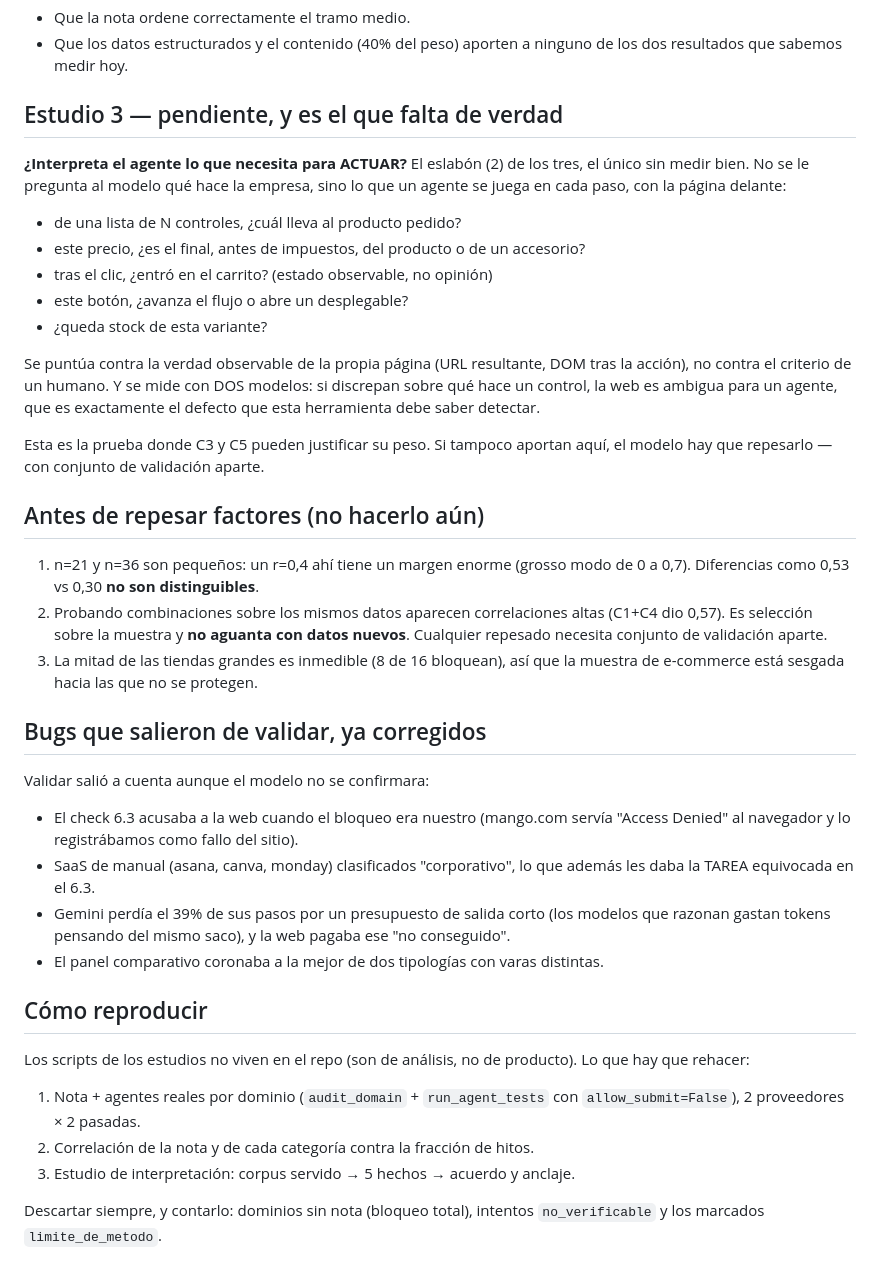
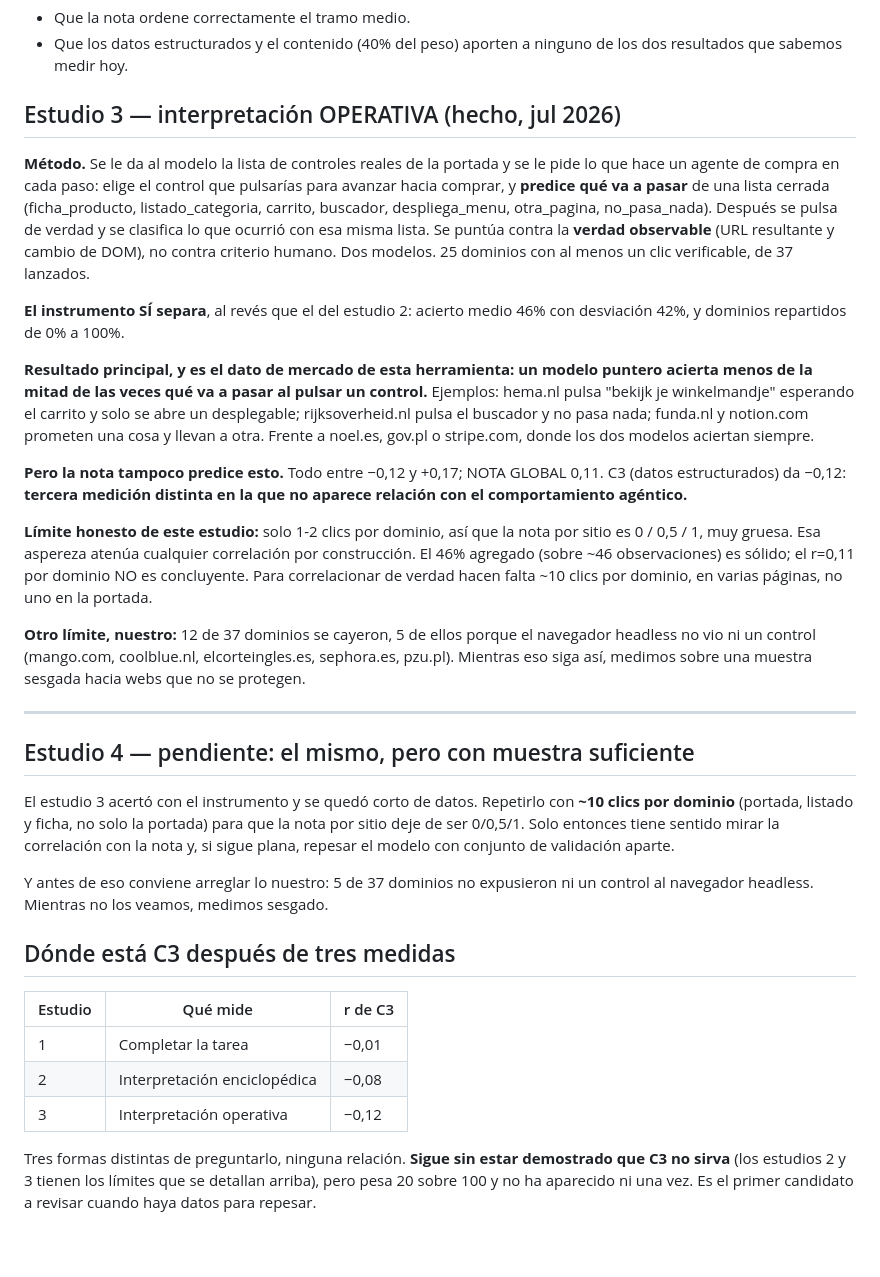
Before and after one commit to LitoGonzalez27/APP-WEB-GSC-AI, a Markdown page: search_console_webapp/agent_scanner/VALIDACION.md, the part around the change. GitHub-like rendering.

Commit message:
docs(agent-scanner): estudio 3 — un modelo puntero acierta el 46% de las veces
Interpretación OPERATIVA, que es la que le importa a un agente: se le da la
lista de controles reales de la portada, elige cuál pulsaría para avanzar hacia
una compra y PREDICE qué va a pasar de una lista cerrada. Luego se pulsa de
verdad y se clasifica lo ocurrido con la misma lista. Se puntúa contra la
verdad observable (URL resultante, cambio de DOM), no contra criterio humano.

El instrumento por fin separa, al revés que el del estudio 2: acierto medio 46%
con desviación 42%, dominios de 0% a 100%.

Dato principal, y es el de mercado: un modelo puntero acierta MENOS DE LA MITAD
de las veces qué va a pasar al pulsar. hema.nl pulsa "bekijk je winkelmandje"
esperando el carrito y solo se despliega un menú; rijksoverheid.nl pulsa el
buscador y no pasa nada. Frente a noel.es, gov.pl o stripe.com, donde los dos
modelos aciertan siempre. Eso es exactamente la venta que se pierde cuando
alguien le dice a ChatGPT "entra ahí y cómprame esto".

La nota tampoco predice esto (0,11 global). Y C3 da −0,12: tercera medición
distinta sin relación con lo agéntico (−0,01, −0,08, −0,12).

Se documentan los dos límites, que son grandes y no se maquillan: solo 1-2
clics por dominio, así que la nota por sitio es 0/0,5/1 y esa aspereza atenúa
la correlación por construcción — el 46% agregado es sólido, el r=0,11 NO es
concluyente. Y 12 de 37 dominios se cayeron, 5 porque el navegador headless no
vio ni un control.

Co-Authored-By: Claude Opus 4.8 <noreply@anthropic.com>

```diff
--- a/search_console_webapp/agent_scanner/VALIDACION.md
+++ b/search_console_webapp/agent_scanner/VALIDACION.md
@@ -127,59 +127,64 @@ modelos extrajeron valores distintos, o sea que son ambiguos para una IA.
 - Que los datos estructurados y el contenido (40% del peso) aporten a ninguno
   de los dos resultados que sabemos medir hoy.
 
-## Estudio 3 — pendiente, y es el que falta de verdad
+## Estudio 3 — interpretación OPERATIVA (hecho, jul 2026)
 
-**¿Interpreta el agente lo que necesita para ACTUAR?** El eslabón (2) de los
-tres, el único sin medir bien. No se le pregunta al modelo qué hace la empresa,
-sino lo que un agente se juega en cada paso, con la página delante:
+**Método.** Se le da al modelo la lista de controles reales de la portada y se
+le pide lo que hace un agente de compra en cada paso: elige el control que
+pulsarías para avanzar hacia comprar, y **predice qué va a pasar** de una lista
+cerrada (ficha_producto, listado_categoria, carrito, buscador, despliega_menu,
+otra_pagina, no_pasa_nada). Después se pulsa de verdad y se clasifica lo que
+ocurrió con esa misma lista. Se puntúa contra la **verdad observable** (URL
+resultante y cambio de DOM), no contra criterio humano. Dos modelos.
+25 dominios con al menos un clic verificable, de 37 lanzados.
 
-- de una lista de N controles, ¿cuál lleva al producto pedido?
-- este precio, ¿es el final, antes de impuestos, del producto o de un accesorio?
-- tras el clic, ¿entró en el carrito? (estado observable, no opinión)
-- este botón, ¿avanza el flujo o abre un desplegable?
-- ¿queda stock de esta variante?
+**El instrumento SÍ separa**, al revés que el del estudio 2: acierto medio 46%
+con desviación 42%, y dominios repartidos de 0% a 100%.
 
-Se puntúa contra la verdad observable de la propia página (URL resultante, DOM
-tras la acción), no contra el criterio de un humano. Y se mide con DOS modelos:
-si discrepan sobre qué hace un control, la web es ambigua para un agente,
-que es exactamente el defecto que esta herramienta debe saber detectar.
+**Resultado principal, y es el dato de mercado de esta herramienta:**
+**un modelo puntero acierta menos de la mitad de las veces qué va a pasar al
+pulsar un control.** Ejemplos: hema.nl pulsa "bekijk je winkelmandje" esperando
+el carrito y solo se abre un desplegable; rijksoverheid.nl pulsa el buscador y
+no pasa nada; funda.nl y notion.com prometen una cosa y llevan a otra. Frente a
+noel.es, gov.pl o stripe.com, donde los dos modelos aciertan siempre.
 
-Esta es la prueba donde C3 y C5 pueden justificar su peso. Si tampoco aportan
-aquí, el modelo hay que repesarlo — con conjunto de validación aparte.
+**Pero la nota tampoco predice esto.** Todo entre −0,12 y +0,17; NOTA GLOBAL
+0,11. C3 (datos estructurados) da −0,12: **tercera medición distinta en la que
+no aparece relación con el comportamiento agéntico.**
 
-## Antes de repesar factores (no hacerlo aún)
+**Límite honesto de este estudio:** solo 1-2 clics por dominio, así que la nota
+por sitio es 0 / 0,5 / 1, muy gruesa. Esa aspereza atenúa cualquier correlación
+por construcción. El 46% agregado (sobre ~46 observaciones) es sólido; el
+r=0,11 por dominio NO es concluyente. Para correlacionar de verdad hacen falta
+~10 clics por dominio, en varias páginas, no uno en la portada.
 
-1. n=21 y n=36 son pequeños: un r=0,4 ahí tiene un margen enorme (grosso modo
-   de 0 a 0,7). Diferencias como 0,53 vs 0,30 **no son distinguibles**.
-2. Probando combinaciones sobre los mismos datos aparecen correlaciones altas
-   (C1+C4 dio 0,57). Es selección sobre la muestra y **no aguanta con datos
-   nuevos**. Cualquier repesado necesita conjunto de validación aparte.
-3. La mitad de las tiendas grandes es inmedible (8 de 16 bloquean), así que la
-   muestra de e-commerce está sesgada hacia las que no se protegen.
+**Otro límite, nuestro:** 12 de 37 dominios se cayeron, 5 de ellos porque el
+navegador headless no vio ni un control (mango.com, coolblue.nl,
+elcorteingles.es, sephora.es, pzu.pl). Mientras eso siga así, medimos sobre una
+muestra sesgada hacia webs que no se protegen.
 
-## Bugs que salieron de validar, ya corregidos
+---
 
-Validar salió a cuenta aunque el modelo no se confirmara:
+## Estudio 4 — pendiente: el mismo, pero con muestra suficiente
 
-- El check 6.3 acusaba a la web cuando el bloqueo era nuestro (mango.com servía
-  "Access Denied" al navegador y lo registrábamos como fallo del sitio).
-- SaaS de manual (asana, canva, monday) clasificados "corporativo", lo que
-  además les daba la TAREA equivocada en el 6.3.
-- Gemini perdía el 39% de sus pasos por un presupuesto de salida corto (los
-  modelos que razonan gastan tokens pensando del mismo saco), y la web pagaba
-  ese "no conseguido".
-- El panel comparativo coronaba a la mejor de dos tipologías con varas
-  distintas.
+El estudio 3 acertó con el instrumento y se quedó corto de datos. Repetirlo con
+**~10 clics por dominio** (portada, listado y ficha, no solo la portada) para
+que la nota por sitio deje de ser 0/0,5/1. Solo entonces tiene sentido mirar la
+correlación con la nota y, si sigue plana, repesar el modelo con conjunto de
+validación aparte.
 
-## Cómo reproducir
+Y antes de eso conviene arreglar lo nuestro: 5 de 37 dominios no expusieron ni
+un control al navegador headless. Mientras no los veamos, medimos sesgado.
 
-Los scripts de los estudios no viven en el repo (son de análisis, no de
-producto). Lo que hay que rehacer:
+## Dónde está C3 después de tres medidas
 
-1. Nota + agentes reales por dominio (`audit_domain` + `run_agent_tests` con
-   `allow_submit=False`), 2 proveedores × 2 pasadas.
-2. Correlación de la nota y de cada categoría contra la fracción de hitos.
-3. Estudio de interpretación: corpus servido → 5 hechos → acuerdo y anclaje.
+| Estudio | Qué mide | r de C3 |
+|---|---|---|
+| 1 | Completar la tarea | −0,01 |
+| 2 | Interpretación enciclopédica | −0,08 |
+| 3 | Interpretación operativa | −0,12 |
 
-Descartar siempre, y contarlo: dominios sin nota (bloqueo total), intentos
-`no_verificable` y los marcados `limite_de_metodo`.
+Tres formas distintas de preguntarlo, ninguna relación. **Sigue sin estar
+demostrado que C3 no sirva** (los estudios 2 y 3 tienen los límites que se
+detallan arriba), pero pesa 20 sobre 100 y no ha aparecido ni una vez. Es el
+primer candidato a revisar cuando haya datos para repesar.
```
